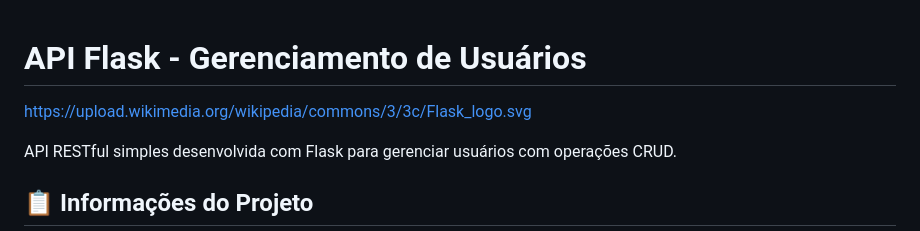
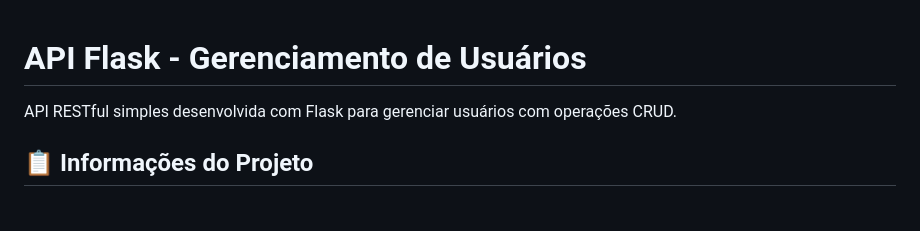
Before and after one commit to Leticia-Maacedo/API-Simples-com-Flask, a Markdown page: README.md, the part around the change. GitHub-like rendering; blank space fills up the shorter version.

Commit message:
Atualizar o README.md

```diff
--- a/README.md
+++ b/README.md
@@ -1,7 +1,4 @@
 # API Flask - Gerenciamento de Usuários
-
-https://upload.wikimedia.org/wikipedia/commons/3/3c/Flask_logo.svg
-
 
 API RESTful simples desenvolvida com Flask para gerenciar usuários com operações CRUD.
 
```
